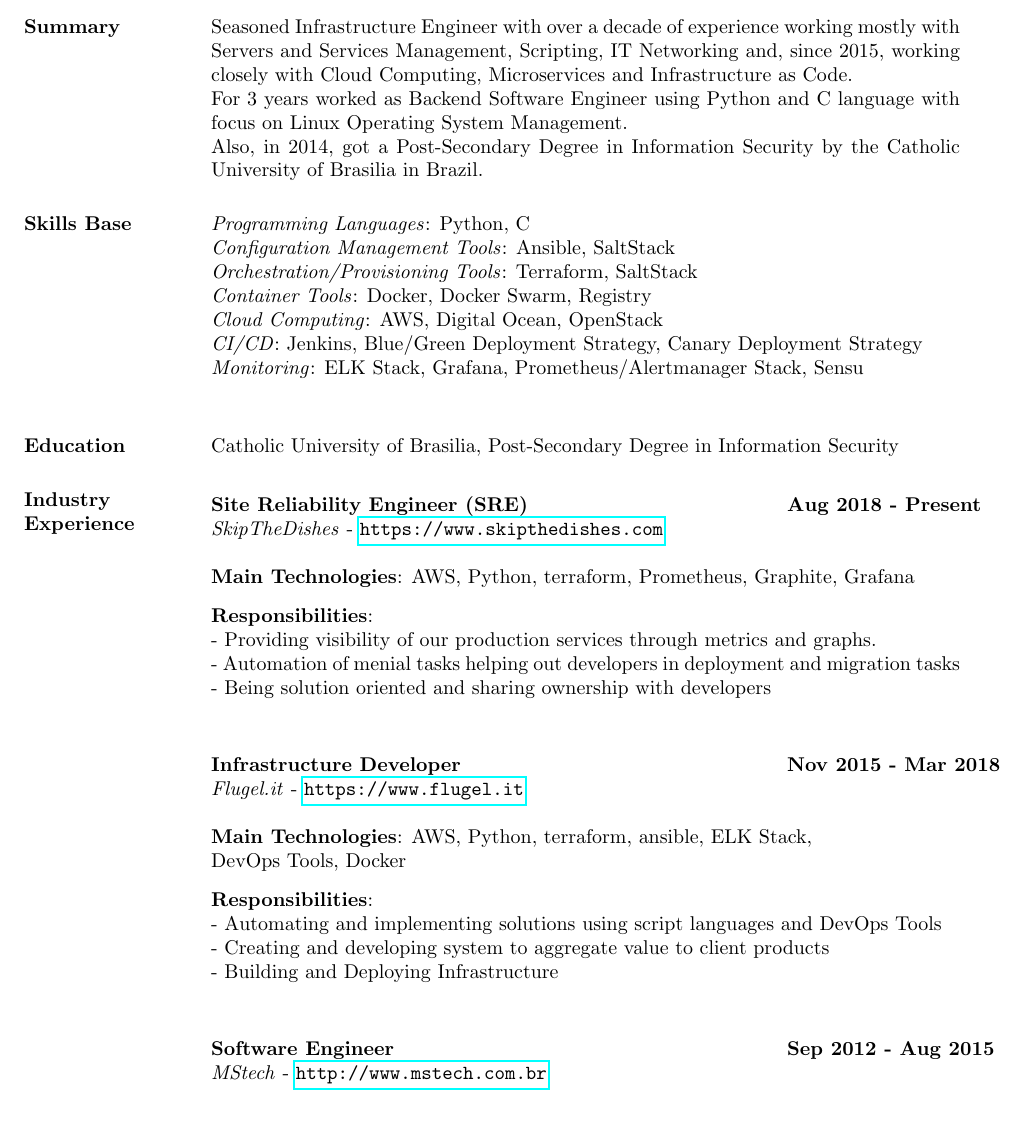
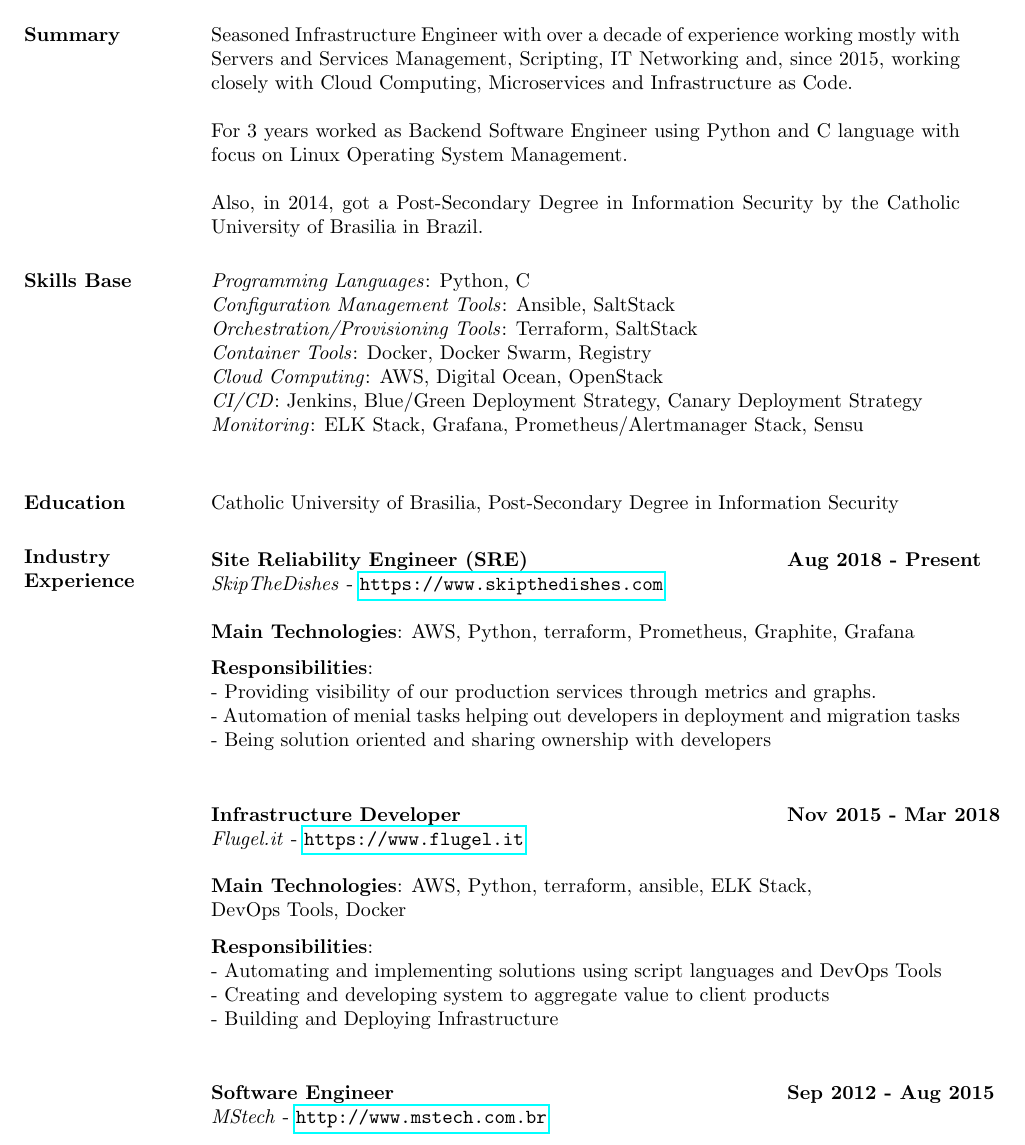
Before and after one commit to brunocriado/resume, a LaTeX CV (bruno_criado_en.tex): part of page 1 of 2, cut so that both start at the same text. Compiled offline with pdfLaTeX.

Commit message:
Updating

```diff
--- a/bruno_criado_en.tex
+++ b/bruno_criado_en.tex
@@ -19,8 +19,8 @@
 \begin{resume}
 
   \section{Summary} Seasoned Infrastructure Engineer with over a decade of experience working mostly with Servers and Services
-  Management, Scripting, IT Networking and, since 2015, working closely with Cloud Computing, Microservices and Infrastructure as Code.\\
-  For 3 years worked as Backend Software Engineer using Python and C language with focus on Linux Operating System Management.\\
+  Management, Scripting, IT Networking and, since 2015, working closely with Cloud Computing, Microservices and Infrastructure as Code.\\ \\
+  For 3 years worked as Backend Software Engineer using Python and C language with focus on Linux Operating System Management.\\ \\
   Also, in 2014, got a Post-Secondary Degree in Information Security by the Catholic University of Brasilia in Brazil.
 
   \section{Skills Base}
```
Also changed, not shown: bruno_criado_en.pdf.
